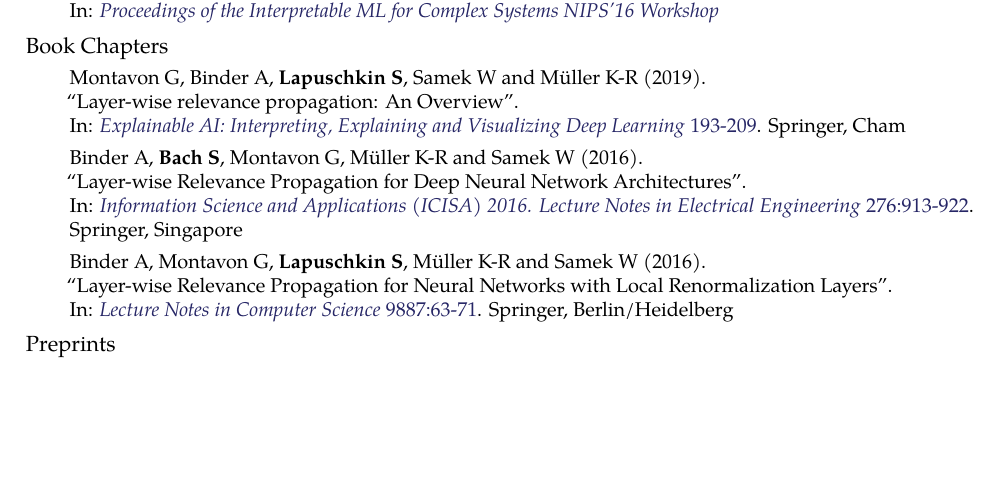
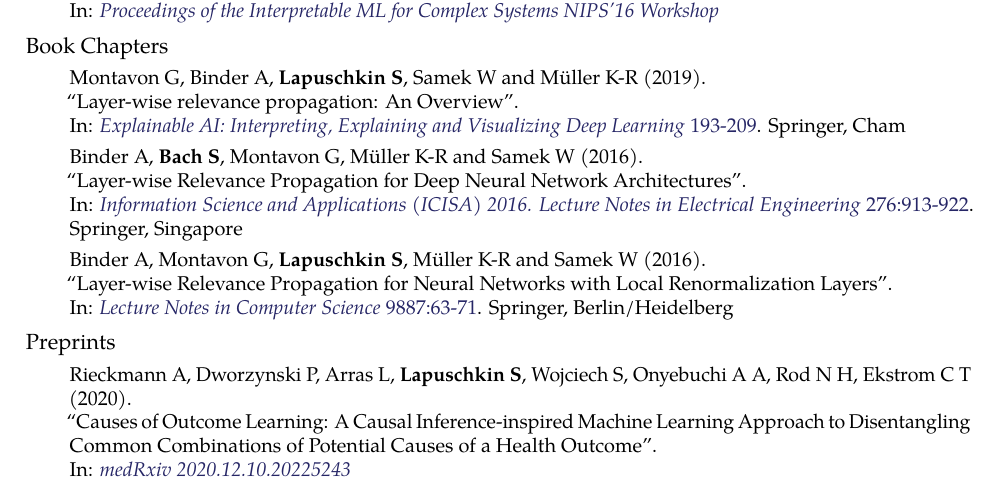
Before and after one commit to sebastian-lapuschkin-sideprojects/latex-cv, a LaTeX CV (cv.tex): part of page 4 of 5, cut so that both start at the same text, the shorter picture padded with empty space. Compiled offline with pdfLaTeX.

Commit message:
adding CoOL paper

```diff
--- a/cv.tex
+++ b/cv.tex
@@ -777,6 +777,12 @@ in various application domains\\
 {
     \begin{enumerate}
 
+        \item[] \preprintref{Rieckmann A, Dworzynski P, Arras L, \textbf{Lapuschkin S}, Wojciech S, Onyebuchi A A, Rod N H, Ekstrom C T}
+                            {2020}
+                            {Causes of Outcome Learning: A Causal Inference-inspired Machine Learning Approach to Disentangling Common Combinations of Potential Causes of a Health Outcome}
+                            {medRxiv 2020.12.10.20225243}
+                            {https://doi.org/10.1101/2020.12.10.20225243}
+
         \item[] \preprintref{Samek W, Montavon G, \textbf{Lapuschkin S}, Anders C J, and M\"uller K-R}
                             {2020}
                             {Toward Interpretable Machine Learning: Transparent Deep Neural Networks and Beyond}
```
Also changed, not shown: cv.pdf, preview/cv.jpg.
